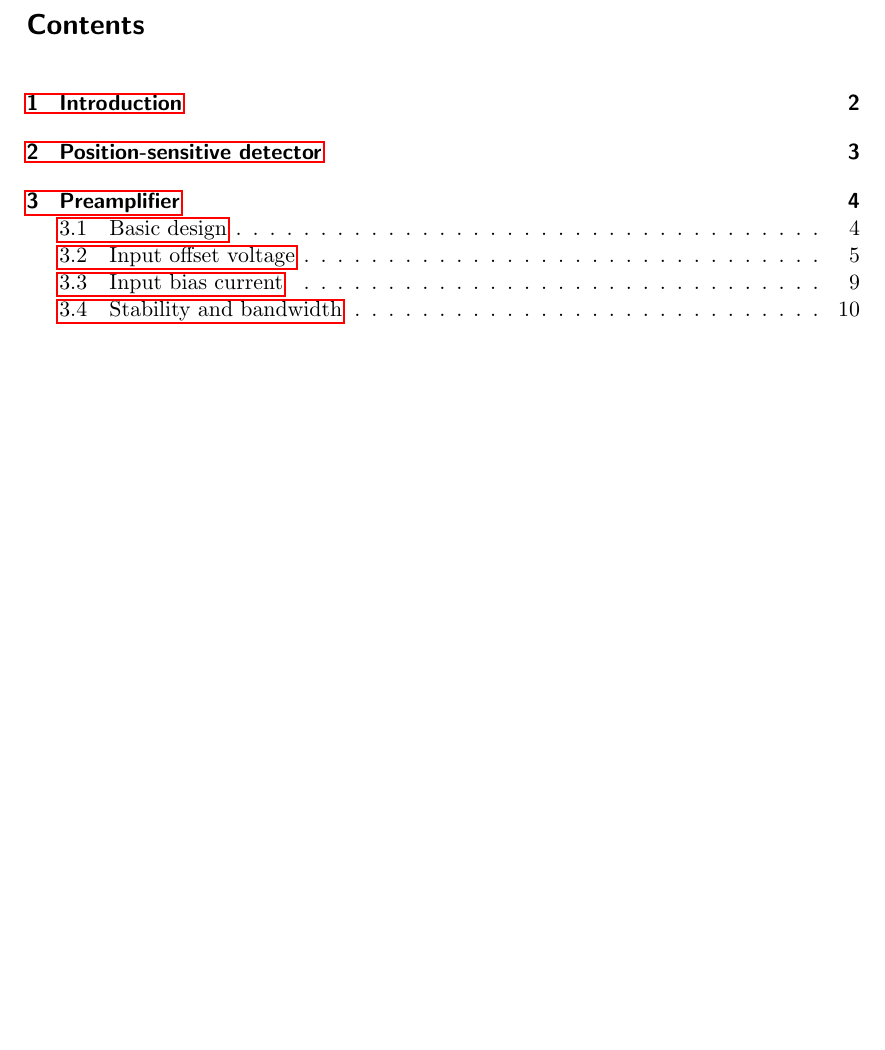
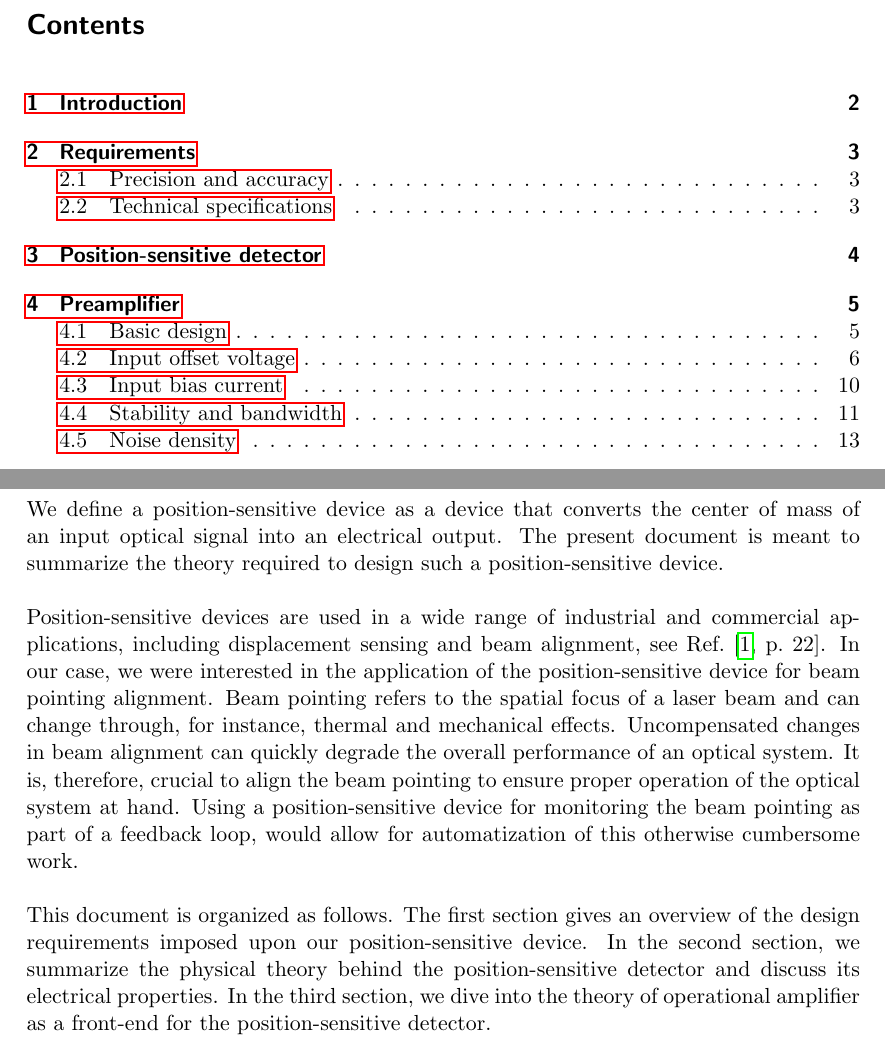
Before and after one commit to bodokaiser/position-sensitive-detector, a LaTeX document (documentation/main.tex, which reads documentation/section/introduction.tex): part of page 1 of 13 before the commit and two parts of pages 1 and 2 of 14 after it, the two joined at a grey line, cut so that both start at the same text, the shorter picture padded with empty space. Compiled offline with pdfLaTeX.

Commit message:
completed introduction section of documentation

```diff
--- a/documentation/section/introduction.tex
+++ b/documentation/section/introduction.tex
@@ -1,7 +1,16 @@
 \section{Introduction}
 
-% TODO: what to expect from this document?
-% TODO: outline application scenario (beam pointing alignment)
-% TODO: requirements and technical specifications (+- 15 V)
-% TODO: precision vs. accuracy
-% TODO: mention current analog-to-digital-converter in a digital signal processing section
+We define a position-sensitive device as a device that converts the center of mass of an input optical signal into an electrical output.
+The present document is meant to summarize the theory required to design such a position-sensitive device.
+
+Position-sensitive devices are used in a wide range of industrial and commercial applications, including displacement sensing and beam alignment, see Ref.~\cite[p.~22]{Maekynen00}.
+In our case, we were interested in the application of the position-sensitive device for beam pointing alignment.
+Beam pointing refers to the spatial focus of a laser beam and can change through, for instance, thermal and mechanical effects.
+Uncompensated changes in beam alignment can quickly degrade the overall performance of an optical system.
+It is, therefore, crucial to align the beam pointing to ensure proper operation of the optical system at hand.
+Using a position-sensitive device for monitoring the beam pointing as part of a feedback loop, would allow for automatization of this otherwise cumbersome work.
+
+This document is organized as follows.
+The first section gives an overview of the design requirements imposed upon our position-sensitive device.
+In the second section, we summarize the physical theory behind the position-sensitive detector and discuss its electrical properties.
+In the third section, we dive into the theory of operational amplifier as a front-end for the position-sensitive detector.
```
Also changed, not shown: documentation/literature.bib (+7 -0 lines), documentation/main.tex (+2 -2 lines), documentation/section/preamplifier.tex (+6 -0 lines), documentation/section/requirements.tex (added, +12 -0 lines), documentation/main.pdf.
